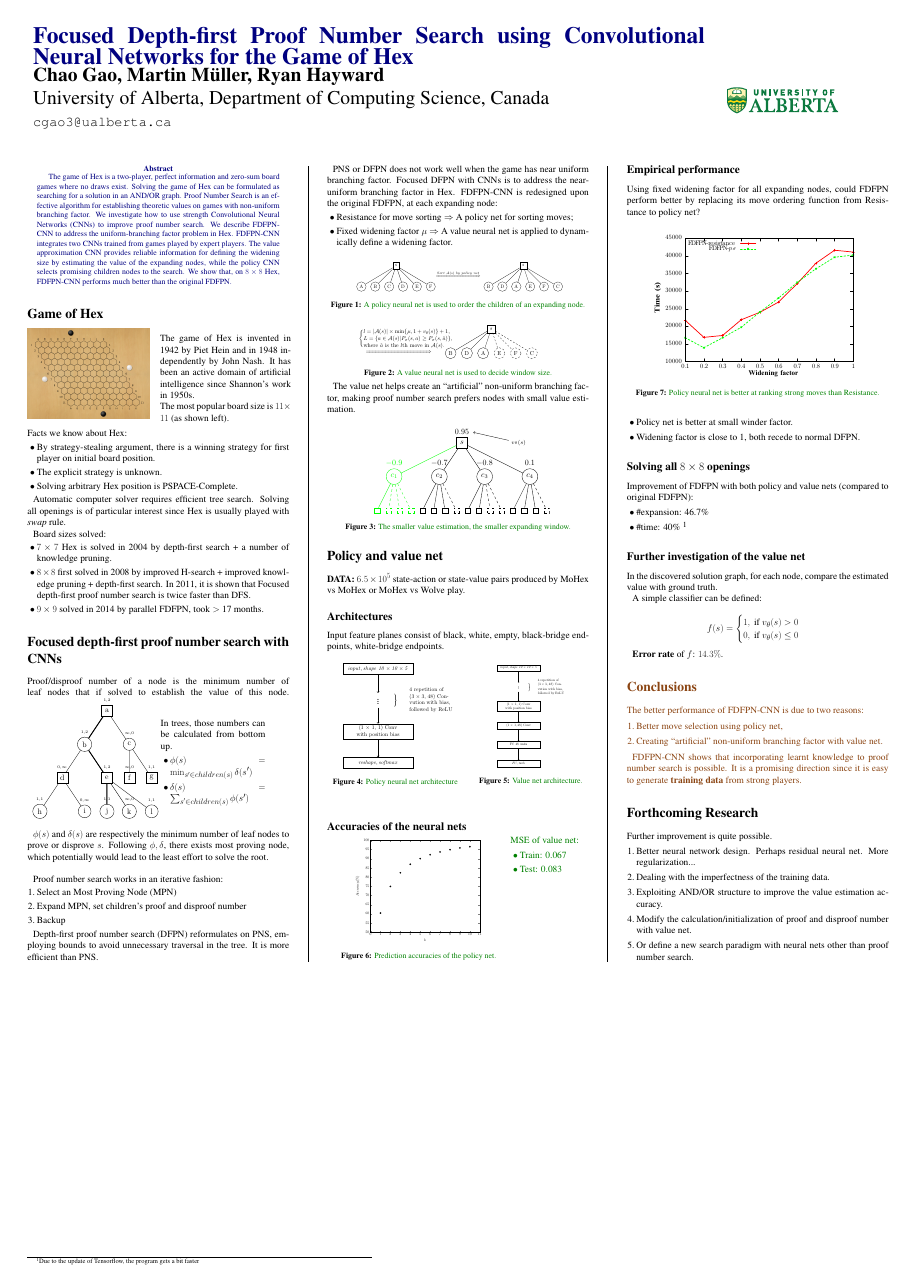
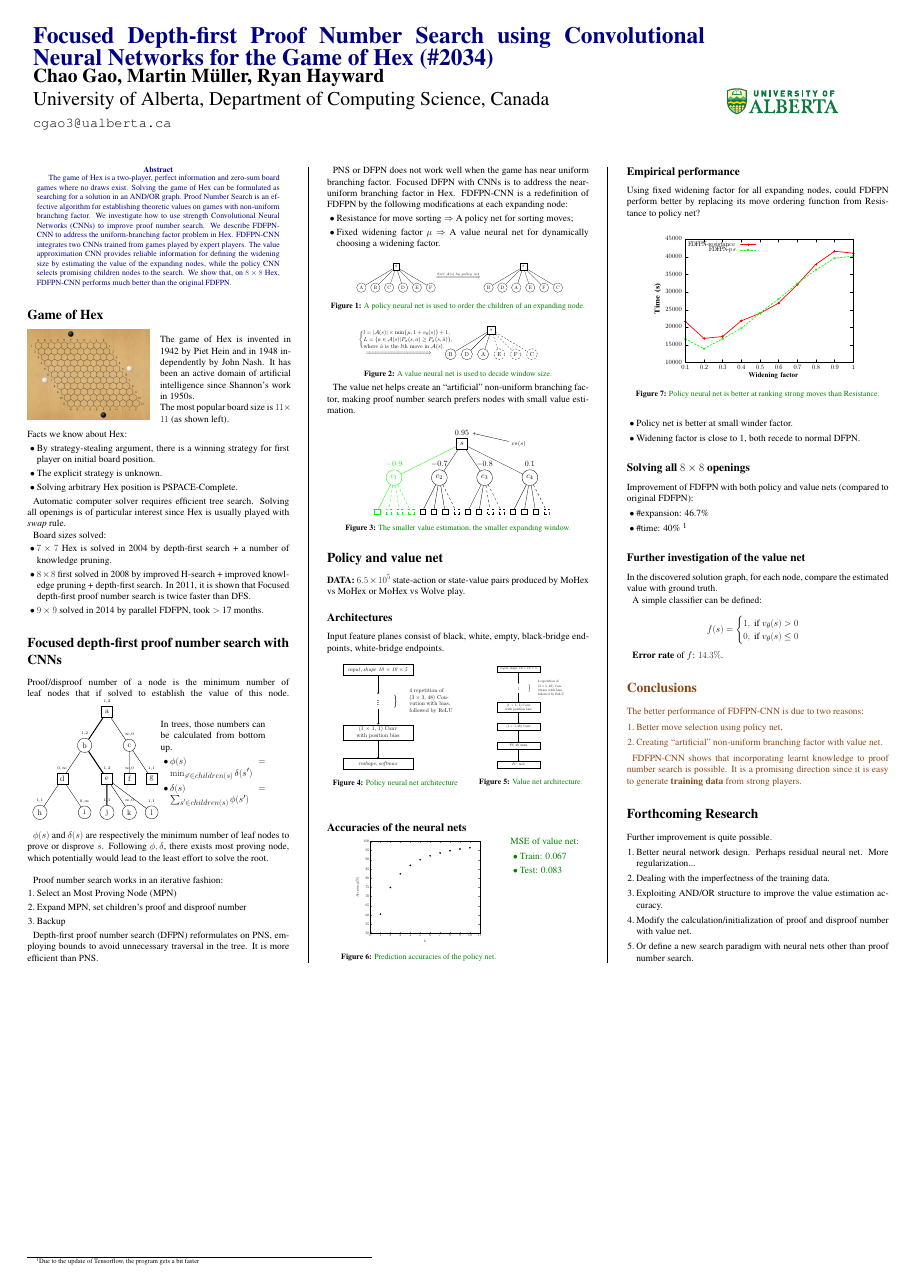
Before and after one commit to cgao3/ijcaiposter, a LaTeX poster (poster.tex): the whole page. The pictures show the PDF file poster.pdf that the author committed with the source.

Commit message:
at melbourne

```diff
--- a/poster.tex
+++ b/poster.tex
@@ -51,7 +51,7 @@
 \begin{minipage}[b]{0.78\linewidth}
 \Huge \color{NavyBlue} \textbf{Focused Depth-first Proof Number Search using
 Convolutional Neural Networks for the Game of
-Hex} \color{Black}\\ % Title
+Hex (\#2034)} \color{Black}\\ % Title
 %\Huge\textit{Country Update}\\[2.4cm] % Subtitle
 \huge \textbf{Chao Gao, Martin M\"{u}ller, Ryan Hayward}\\[0.5cm] % Author(s)
 \huge University of Alberta, Department of Computing Science, Canada\\[0.4cm] % University/organization
@@ -144,10 +144,10 @@ Depth-first proof number search (DFPN) reformulates on PNS, employing bounds to
 It is more efficient than PNS.
 
 PNS or DFPN does not work well when the game has near uniform branching factor.
-Focused DFPN with CNNs is to address the near-uniform branching factor in Hex. FDFPN-CNN is redesigned upon the original FDFPN, at each expanding node:
+Focused DFPN with CNNs is to address the near-uniform branching factor in Hex. FDFPN-CNN is a redefinition of FDFPN by the following modifications at each expanding node:
 \begin{itemize}
 \item Resistance for move sorting $\Rightarrow$ A policy net for sorting moves;
-\item Fixed widening factor $\mu$ $\Rightarrow$ A value neural net is applied to dynamically define a widening factor.
+\item Fixed widening factor $\mu$ $\Rightarrow$ A value neural net for dynamically choosing a widening factor.
 \end{itemize}
 
 \begin{center}\vspace{1cm}
```
Also changed, not shown: poster.pdf.
